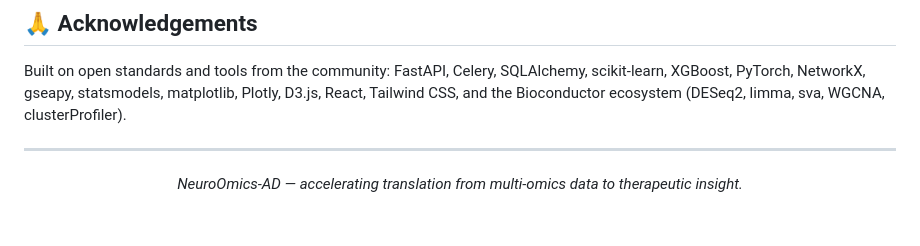
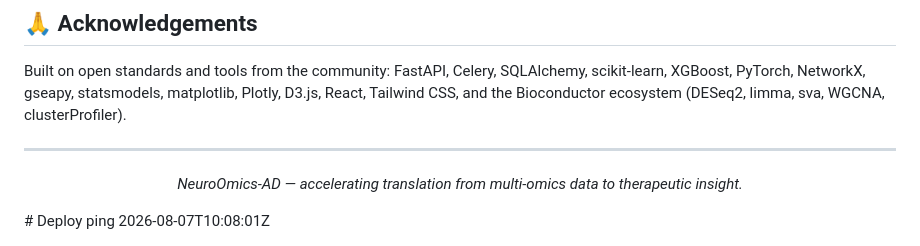
Before and after one commit to nexusomics/NeuroOmics-AD, a Markdown page: README.md, the part around the change. Drawn GitHub-style; blank space fills up the shorter version.

Commit message:
chore: deploy ping to re-trigger Render webhook

```diff
--- a/README.md
+++ b/README.md
@@ -190,3 +190,4 @@ NetworkX, gseapy, statsmodels, matplotlib, Plotly, D3.js, React, Tailwind CSS, a
 ---
 
 <p align="center"><i>NeuroOmics-AD — accelerating translation from multi-omics data to therapeutic insight.</i></p>
+# Deploy ping 2026-08-07T10:08:01Z
```
